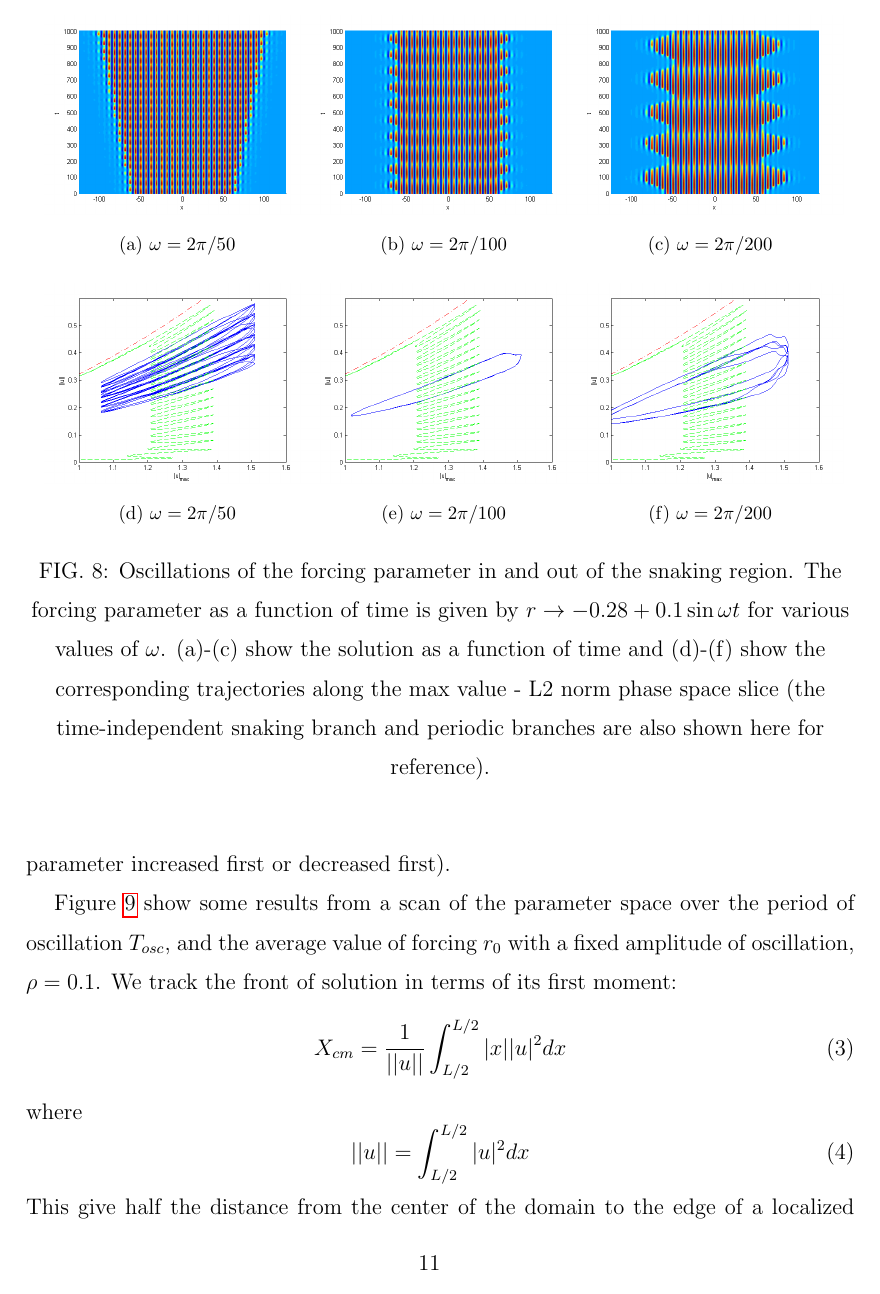
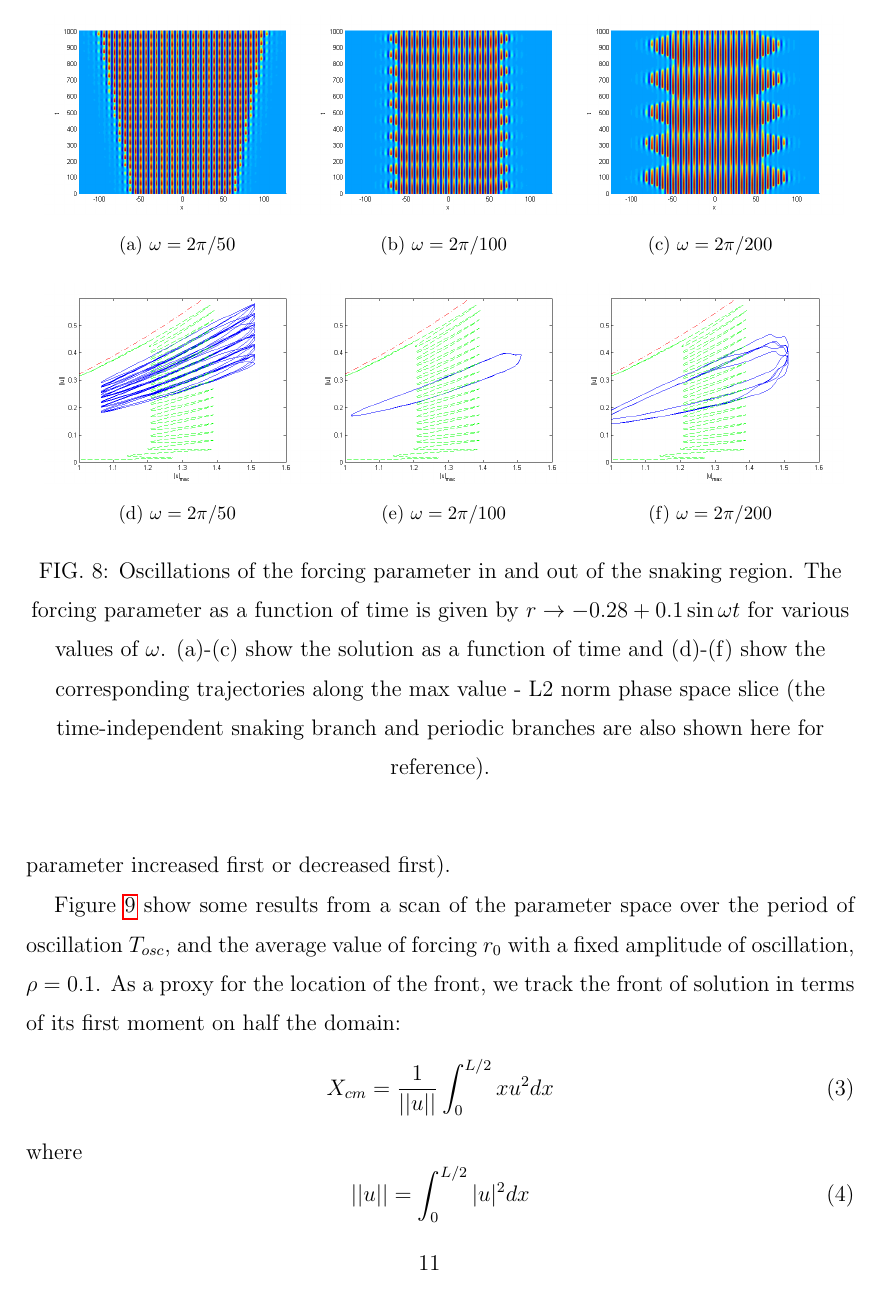
Before and after one commit to PunitGandhi/TimeForcing, a LaTeX paper (Note4summary/TimeForcingSHE.tex): page 11 of 21. Compiled offline with pdfLaTeX.

Commit message:
commit minor changes

```diff
--- a/Note4summary/TimeForcingSHE.tex
+++ b/Note4summary/TimeForcingSHE.tex
@@ -195,13 +195,13 @@ If we increase the oscillation period to 100, we see the region of stable breath
 
 For all three oscillation frequency values explored at with this amplitude, there exist oscillations of the forcing centered about values of $r_0$ greater than the center of the snaking region (and the Maxwell point) that cause the solution to decay.  In these cases, the decay happens even though the forcing spends more time above the snaking region where the solution would be expected to grow than below it.  This seems to imply that the trivial state is more strongly attracting to the left of the snaking region than the periodic state is to the right of the snaking region.  Maybe this has to do with the choice of initial condition, or with the fact that the amplitude chosen takes the system outside of the region on of bistability below the snaking region, but not above.  Similar simulations with $\rho=0.6$ so that the oscillations remain entirely within the region of bistability, so a stable breathing solution with an oscillation period of 100 about $r_0=-0.295$.  Thus the stable region in parameter space is still to the right of the center of the snaking region.   We would like to note that the region of stable breathing in the simulations did not depend on the phase of the oscillation (e.g. if the forcing parameter increased first or decreased first).
 
-Figure~\ref{fig:Vcm01} show some results from a scan of the parameter space over the period of oscillation $T_{osc}$, and the average value of forcing $r_0$ with a fixed amplitude of oscillation, $\rho =0.1$.  We track the front of solution in terms of its first moment:
+Figure~\ref{fig:Vcm01} show some results from a scan of the parameter space over the period of oscillation $T_{osc}$, and the average value of forcing $r_0$ with a fixed amplitude of oscillation, $\rho =0.1$.  As a proxy for the location of the front, we track the front of solution in terms of its first moment on half the domain:
 \begin{equation}
-X_{cm}=\frac{1}{||u||} \int_{L/2}^{L/2}  |x| |u|^2 dx
+X_{cm}=\frac{1}{||u||} \int_{0}^{L/2}  x u^2 dx
 \end{equation}
 where
 \begin{equation}
-||u||= \int_{L/2}^{L/2}  |u|^2 dx
+||u||= \int_{0}^{L/2}  |u|^2 dx
 \end{equation}
 This give half the distance from the center of the domain to the edge of a localized solution. The speed is then defined by $V_{cm} = d X_{cm}/dt$, and is really half the speed of the front.
 
```
Also changed, not shown: LongPaper/tex/LargeOscillationsTF.tex (+1 -1 lines).
